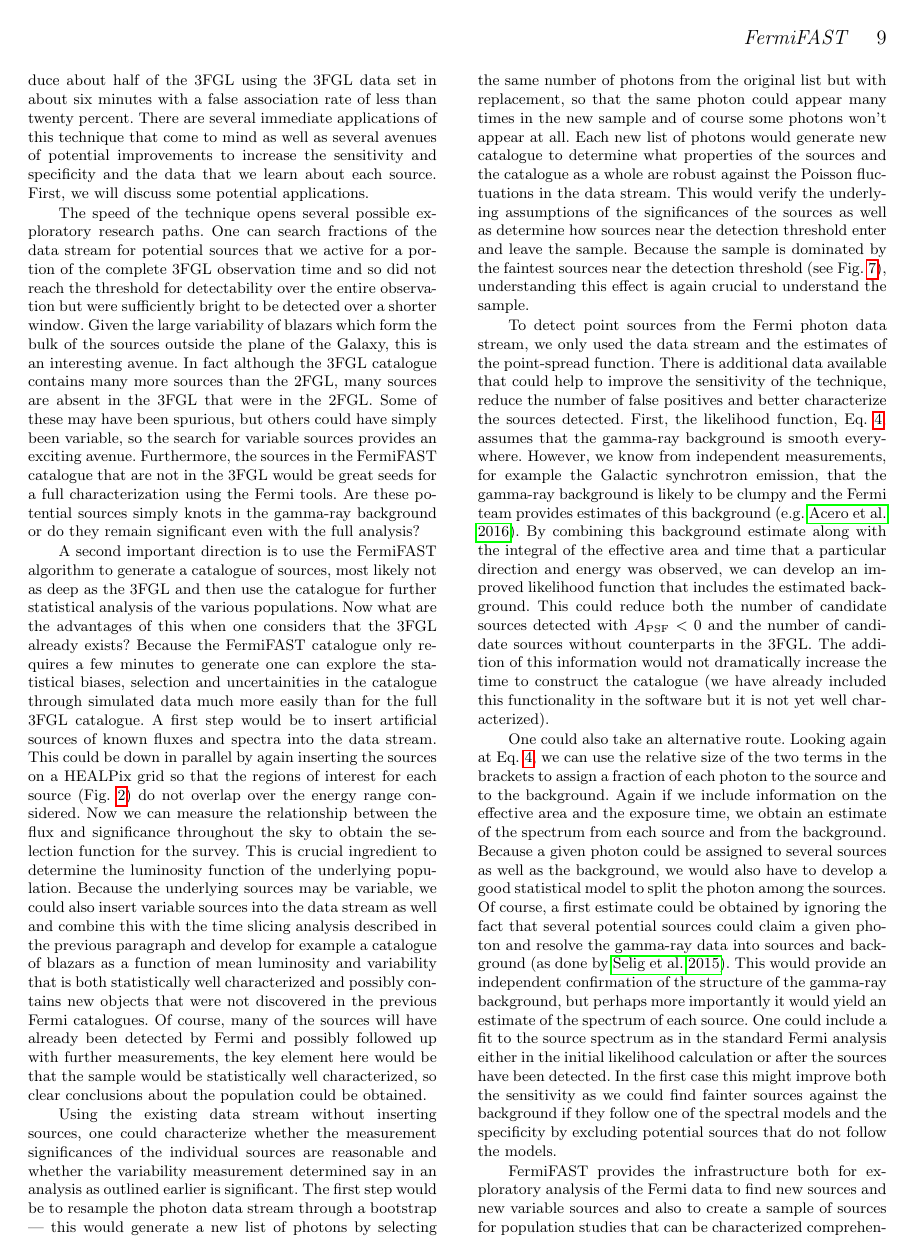
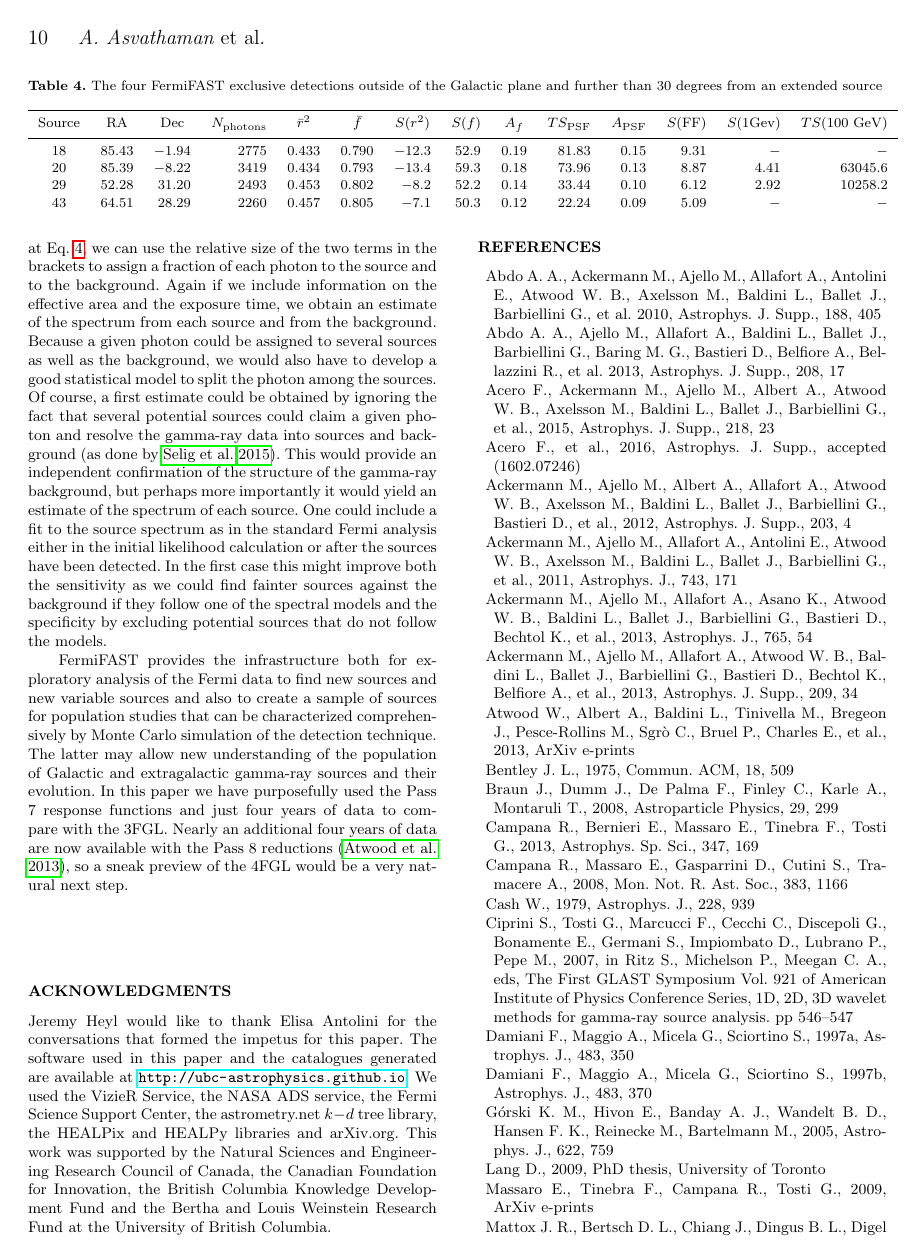
Before and after one commit to UBC-Astrophysics/FermiFAST, a LaTeX paper (text/fermifast.tex): page 9 of 11 before the commit and page 10 of 11 after it. The pictures show the PDF file text/fermifast.pdf that the author committed with the source.

Commit message:
fermi fits

```diff
--- a/text/fermifast.tex
+++ b/text/fermifast.tex
@@ -769,0 +783,18 @@ techinque ({\tt gtlike} in the Fermi tools).
+\begin{table*}
+  \caption{The four FermiFAST exclusive detections outside of the
+    Galactic plane and further than 30 degrees from an extended
+    source}
+  \label{tab:fermisig}
+\begin{tabular}{crrrrrrrrrrrrr}
+    \hline
+    Source & \multicolumn{1}{c}{RA} & \multicolumn{1}{c}{Dec}  & \multicolumn{1}{c}{$N_\mathrm{photons}$}  &\multicolumn{1}{c}{$\bar r^2$} & \multicolumn{1}{c}{$\bar f$} & \multicolumn{1}{c}{$S(r^2)$} & \multicolumn{1}{c}{$S(f)$} & \multicolumn{1}{c}{$A_f$} & \multicolumn{1}{c}{$TS_\mathrm{PSF}$} & \multicolumn{1}{c}{$A_\mathrm{PSF}$} & \multicolumn{1}{c}{$S(\mathrm{FF})$} & \multicolumn{1}{c}{$S(\mathrm{1Gev})$}  & \multicolumn{1}{c}{$TS(\mathrm{100~GeV})$}
+ \\
+    \hline
+   18  & $ 85.43$ & $ -1.94$ &   2775 & $0.433$ & $0.790$ & $ -12.3$ & $  52.9$ & $0.19$ & $    81.83$ & $0.15$ & $     9.31$ & $-$    & $-$\\
+   20  & $ 85.39$ & $ -8.22$ &   3419 & $0.434$ & $0.793$ & $ -13.4$ & $  59.3$ & $0.18$ & $    73.96$ & $0.13$ & $     8.87$ & $4.41$ & $63045.6$ \\
+   29  & $ 52.28$ & $ 31.20$ &   2493 & $0.453$ & $0.802$ & $  -8.2$ & $  52.2$ & $0.14$ & $    33.44$ & $0.10$ & $     6.12$ & $2.92$ & $10258.2$ \\
+   43  & $ 64.51$ & $ 28.29$ &   2260 & $0.457$ & $0.805$ & $  -7.1$ & $  50.3$ & $0.12$ & $    22.24$ & $0.09$ & $     5.09$ & $-$    & $-$ \\
+\end{tabular}
+\end{table*}
+
+\begin{table}
```
Also changed, not shown: text/fermifast.pdf, text/fermifast.tex (25 more changed lines).
